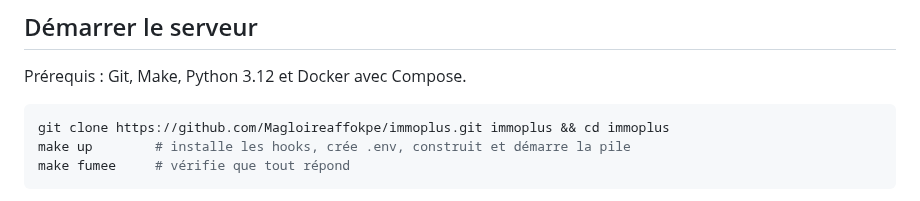
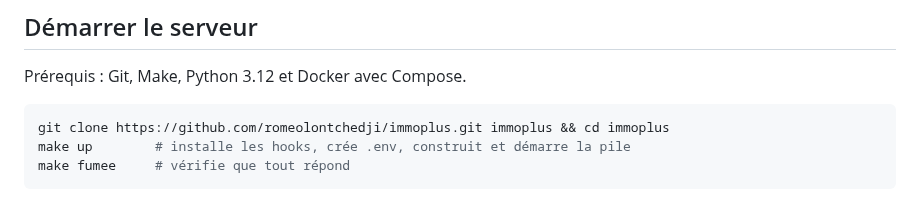
Before and after one commit to romeolontchedji/immoplus, a Markdown page: README.md, the part around the change. GitHub-like rendering.

````diff
--- a/README.md
+++ b/README.md
@@ -29,7 +29,7 @@ Le dépôt contient les deux parties du projet :
 Prérequis : Git, Make, Python 3.12 et Docker avec Compose.
 
 ```bash
-git clone https://github.com/Magloireaffokpe/immoplus.git immoplus && cd immoplus
+git clone https://github.com/romeolontchedji/immoplus.git immoplus && cd immoplus
 make up        # installe les hooks, crée .env, construit et démarre la pile
 make fumee     # vérifie que tout répond
 ```
````
Also changed, not shown: docs/deploiement-vps-pas-a-pas.md (+37 -18 lines).
